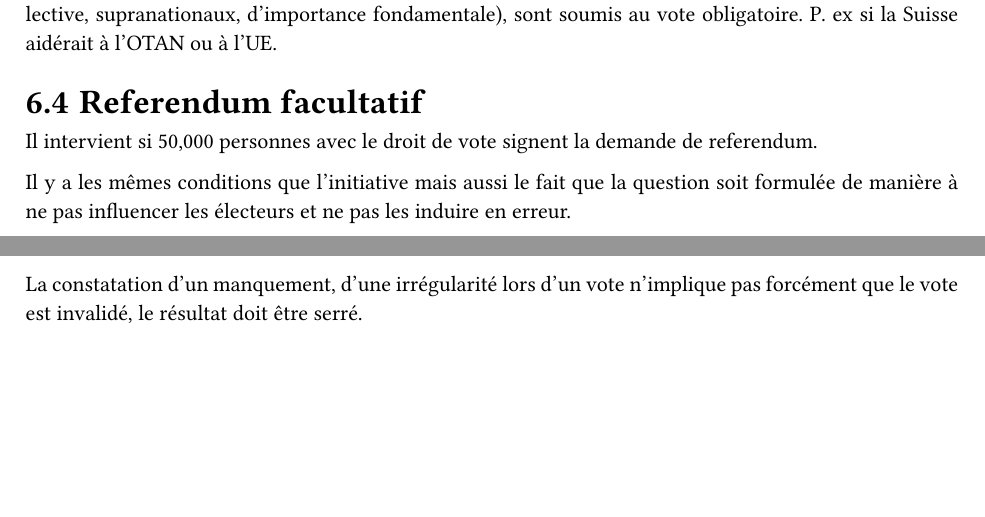
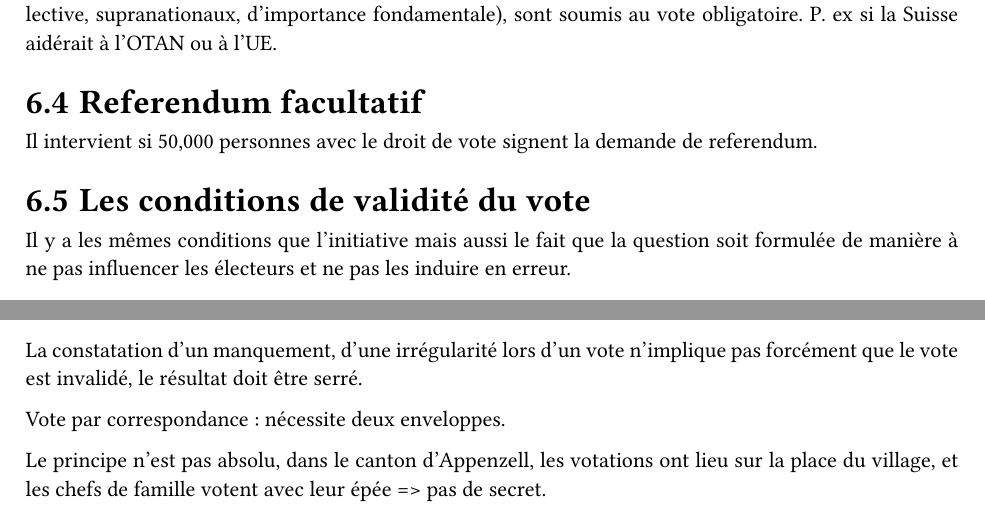
Before and after one commit to simon-epfl/notes-ba3-simon, a Typst document (shs/notes.typ): two parts of page 15 of 15, joined at a grey line, cut so that both start at the same text, the shorter picture padded with empty space. The pictures show the PDF file shs/notes.pdf that the author committed with the source.

Commit message:
add some SHS content

```diff
--- a/shs/notes.typ
+++ b/shs/notes.typ
@@ -434,6 +434,8 @@ Quand la consitution est révisée, un vote par referendum est obligatoire. Cert
 
 Il intervient si 50,000 personnes avec le droit de vote signent la demande de referendum.
 
+== Les conditions de validité du vote
+
 Il y a les mêmes conditions que l'initiative mais aussi le fait que la question soit formulée de manière à ne pas influencer les électeurs et ne pas les induire en erreur.
 
 #example[
@@ -455,3 +457,7 @@ Les autorités doivent donner des informations objectives, transparentes, propor
 ]
 
 La constatation d'un manquement, d'une irrégularité lors d'un vote n'implique pas forcément que le vote est invalidé, le résultat doit être serré.
+
+Vote par correspondance : nécessite deux enveloppes.
+
+Le principe n'est pas absolu, dans le canton d'Appenzell, les votations ont lieu sur la place du village, et les chefs de famille votent avec leur épée => pas de secret.
```
Also changed, not shown: shs/notes.pdf.
